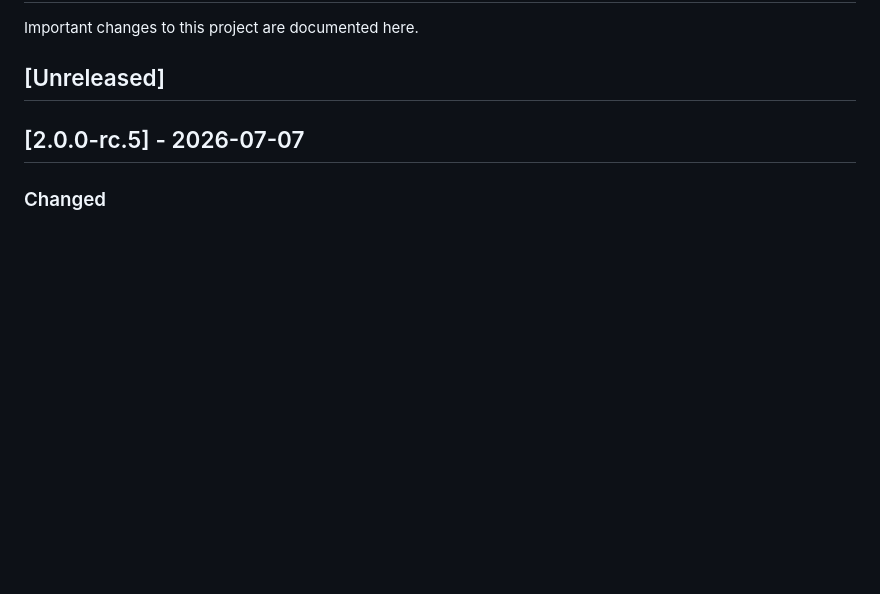
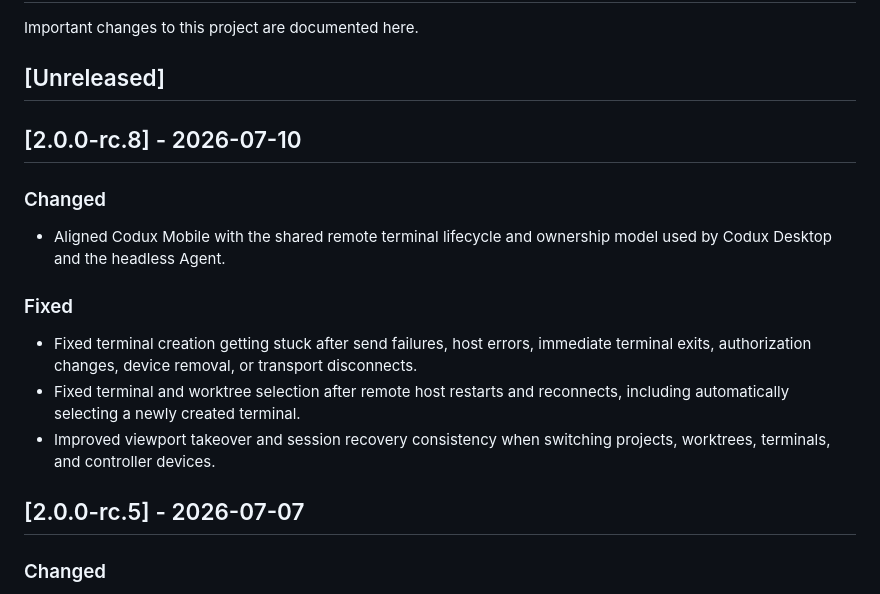
Before and after one commit to duxweb/codux-flutter, a Markdown page: CHANGELOG.md, the part around the change. Rendered like a GitHub page; blank space fills up the shorter version.

Commit message:
Prepare mobile 2.0.0 rc.8 notes

```diff
--- a/CHANGELOG.md
+++ b/CHANGELOG.md
@@ -3,6 +3,18 @@
 Important changes to this project are documented here.
 
 ## [Unreleased]
+
+## [2.0.0-rc.8] - 2026-07-10
+
+### Changed
+
+- Aligned Codux Mobile with the shared remote terminal lifecycle and ownership model used by Codux Desktop and the headless Agent.
+
+### Fixed
+
+- Fixed terminal creation getting stuck after send failures, host errors, immediate terminal exits, authorization changes, device removal, or transport disconnects.
+- Fixed terminal and worktree selection after remote host restarts and reconnects, including automatically selecting a newly created terminal.
+- Improved viewport takeover and session recovery consistency when switching projects, worktrees, terminals, and controller devices.
 
 ## [2.0.0-rc.5] - 2026-07-07
 
```
Also changed, not shown: CHANGELOG.zh-CN.md (+12 -0 lines).
